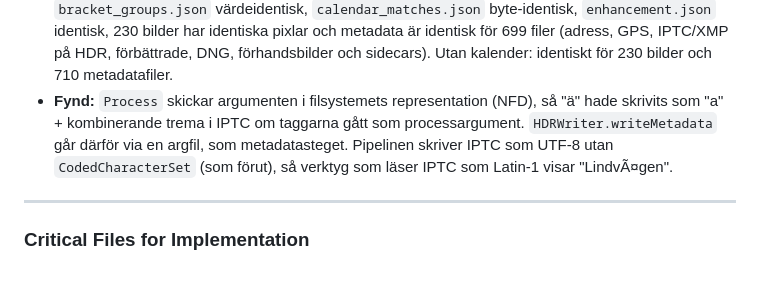
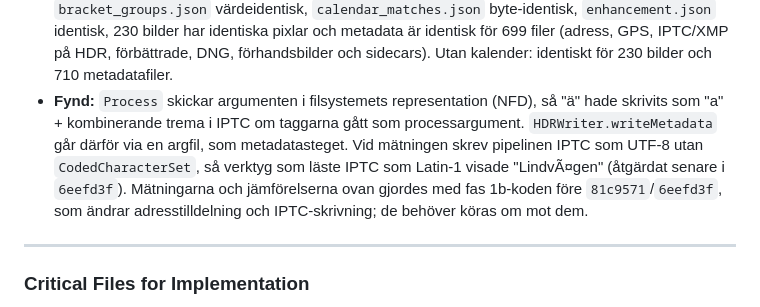
Before and after one commit to ace4711/photoflow, a Markdown page: docs/plan-snabbare-pipeline.md, the part around the change. GitHub-like rendering; blank space fills up the shorter version.

Commit message:
Plan 8b: notera att mätningen gjordes före 81c9571/6eefd3f
Co-Authored-By: Claude Opus 5.5 <noreply@anthropic.com>
Claude-Session: https://claude.ai/code/session_01R3ERSvLAufY4nc7aHr8H5k

```diff
--- a/docs/plan-snabbare-pipeline.md
+++ b/docs/plan-snabbare-pipeline.md
@@ -457,7 +457,7 @@ Sekunder. Baslinjen med kalender är medianen av tre körningar (47,3 / 47,7 / 5
 - Metadatasteget hoppade över 212 av 659 filer tack vare stämplarna (alla HDR- och förbättrade filer i adressmappar). Det som återstår är DNG (in place), förhandsbilder och XMP för NEF: 14,5 GB, lika mycket som utan kalender.
 - Kostnaden i HDR/Förbättra: exiftool-anropet tar 0,37–0,39 s per HDR-grupp (förut `copyEXIF` 0,33 s) och 0,40 s per förbättrad bild (förut 0,38 s). Det blir ungefär +1,5 s HDR och +2 s Förbättra i hela körningen, mot −17 s i metadatasteget. På T5 (diskbundet metadatasteg) bör vinsten bli större, i proportion till de ~30 GB mindre som skrivs.
 - **Verifiering** (`scripts/compare-outputs.sh`): med kalender (baslinje mot efter, två par) är `bracket_groups.json` värdeidentisk, `calendar_matches.json` byte-identisk, `enhancement.json` identisk, 230 bilder har identiska pixlar och metadata är identisk för 699 filer (adress, GPS, IPTC/XMP på HDR, förbättrade, DNG, förhandsbilder och sidecars). Utan kalender: identiskt för 230 bilder och 710 metadatafiler.
-- **Fynd:** `Process` skickar argumenten i filsystemets representation (NFD), så "ä" hade skrivits som "a" + kombinerande trema i IPTC om taggarna gått som processargument. `HDRWriter.writeMetadata` går därför via en argfil, som metadatasteget. Pipelinen skriver IPTC som UTF-8 utan `CodedCharacterSet` (som förut), så verktyg som läser IPTC som Latin-1 visar "LindvÃ¤gen".
+- **Fynd:** `Process` skickar argumenten i filsystemets representation (NFD), så "ä" hade skrivits som "a" + kombinerande trema i IPTC om taggarna gått som processargument. `HDRWriter.writeMetadata` går därför via en argfil, som metadatasteget. Vid mätningen skrev pipelinen IPTC som UTF-8 utan `CodedCharacterSet`, så verktyg som läste IPTC som Latin-1 visade "LindvÃ¤gen" (åtgärdat senare i `6eefd3f`). Mätningarna och jämförelserna ovan gjordes med fas 1b-koden före `81c9571`/`6eefd3f`, som ändrar adresstilldelning och IPTC-skrivning; de behöver köras om mot dem.
 
 ---
 
```
